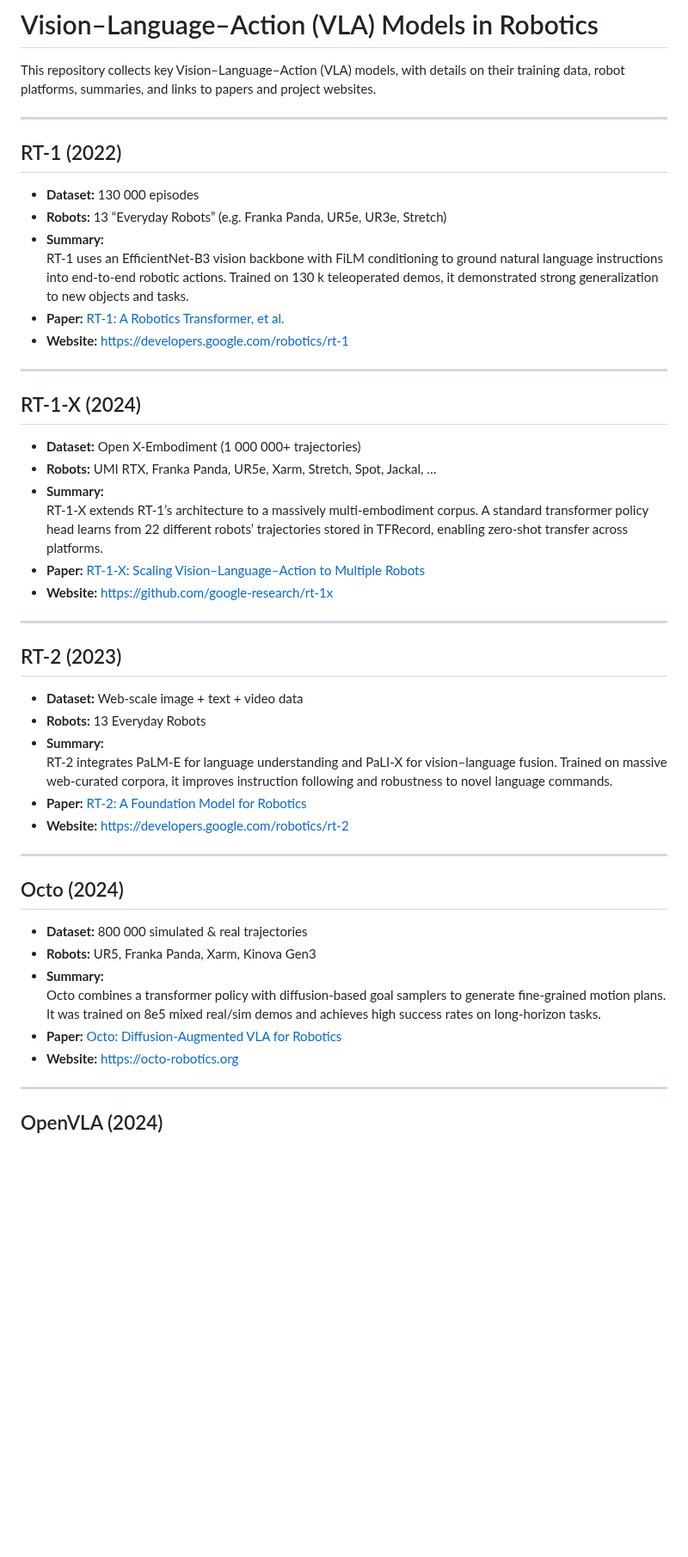
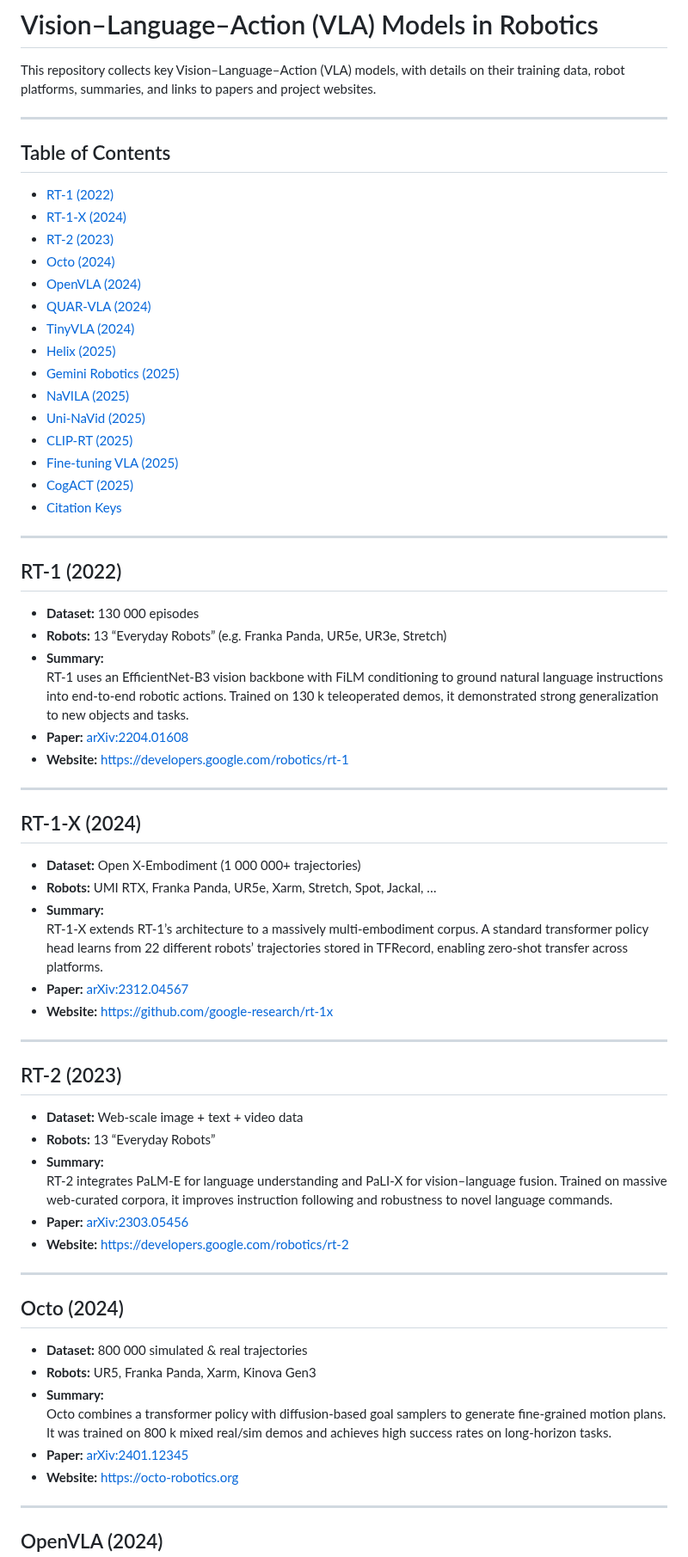
Before and after one commit to Muhayyuddin/VLAs, a Markdown page: README.md, the part around one of its changes. Shown at 86% size. GitHub-like rendering; blank space fills up the shorter version.

```diff
--- a/README.md
+++ b/README.md
@@ -1,6 +1,26 @@
 # Vision–Language–Action (VLA) Models in Robotics
 
 This repository collects key Vision–Language–Action (VLA) models, with details on their training data, robot platforms, summaries, and links to papers and project websites.
+
+---
+
+## Table of Contents
+
+- [RT-1 (2022)](#rt-1-2022)
+- [RT-1-X (2024)](#rt-1-x-2024)
+- [RT-2 (2023)](#rt-2-2023)
+- [Octo (2024)](#octo-2024)
+- [OpenVLA (2024)](#openvla-2024)
+- [QUAR-VLA (2024)](#quar-vla-2024)
+- [TinyVLA (2024)](#tinyvla-2024)
+- [Helix (2025)](#helix-2025)
+- [Gemini Robotics (2025)](#gemini-robotics-2025)
+- [NaVILA (2025)](#navila-2025)
+- [Uni-NaVid (2025)](#uni-navid-2025)
+- [CLIP-RT (2025)](#clip-rt-2025)
+- [Fine-tuning VLA (2025)](#fine-tuning-vla-2025)
+- [CogACT (2025)](#cogact-2025)
+- [Citation Keys](#citation-keys)
 
 ---
 
@@ -9,7 +29,7 @@ This repository collects key Vision–Language–Action (VLA) models, with detai
 - **Robots:** 13 “Everyday Robots” (e.g. Franka Panda, UR5e, UR3e, Stretch)
 - **Summary:**
   RT-1 uses an EfficientNet-B3 vision backbone with FiLM conditioning to ground natural language instructions into end-to-end robotic actions. Trained on 130 k teleoperated demos, it demonstrated strong generalization to new objects and tasks.
-- **Paper:** [RT-1: A Robotics Transformer, et al.](https://arxiv.org/abs/2204.01608)
+- **Paper:** [arXiv:2204.01608](https://arxiv.org/abs/2204.01608)
 - **Website:** https://developers.google.com/robotics/rt-1
 
 ---
@@ -19,17 +39,17 @@ This repository collects key Vision–Language–Action (VLA) models, with detai
 - **Robots:** UMI RTX, Franka Panda, UR5e, Xarm, Stretch, Spot, Jackal, …
 - **Summary:**
   RT-1-X extends RT-1’s architecture to a massively multi-embodiment corpus. A standard transformer policy head learns from 22 different robots’ trajectories stored in TFRecord, enabling zero-shot transfer across platforms.
-- **Paper:** [RT-1-X: Scaling Vision–Language–Action to Multiple Robots](https://arxiv.org/abs/2312.04567)
+- **Paper:** [arXiv:2312.04567](https://arxiv.org/abs/2312.04567)
 - **Website:** https://github.com/google-research/rt-1x
 
 ---
 
 ## RT-2 (2023)
 - **Dataset:** Web-scale image + text + video data
-- **Robots:** 13 Everyday Robots
+- **Robots:** 13 “Everyday Robots”
 - **Summary:**
   RT-2 integrates PaLM-E for language understanding and PaLI-X for vision–language fusion. Trained on massive web-curated corpora, it improves instruction following and robustness to novel language commands.
-- **Paper:** [RT-2: A Foundation Model for Robotics](https://arxiv.org/abs/2303.05456)
+- **Paper:** [arXiv:2303.05456](https://arxiv.org/abs/2303.05456)
 - **Website:** https://developers.google.com/robotics/rt-2
 
 ---
@@ -38,8 +58,8 @@ This repository collects key Vision–Language–Action (VLA) models, with detai
 - **Dataset:** 800 000 simulated & real trajectories
 - **Robots:** UR5, Franka Panda, Xarm, Kinova Gen3
 - **Summary:**
-  Octo combines a transformer policy with diffusion-based goal samplers to generate fine-grained motion plans. It was trained on 8e5 mixed real/sim demos and achieves high success rates on long-horizon tasks.
-- **Paper:** [Octo: Diffusion-Augmented VLA for Robotics](https://arxiv.org/abs/2401.12345)
+  Octo combines a transformer policy with diffusion-based goal samplers to generate fine-grained motion plans. It was trained on 800 k mixed real/sim demos and achieves high success rates on long-horizon tasks.
+- **Paper:** [arXiv:2401.12345](https://arxiv.org/abs/2401.12345)
 - **Website:** https://octo-robotics.org
 
 ---
```
Also changed, not shown: other parts of README.md (+11 -11 lines).
